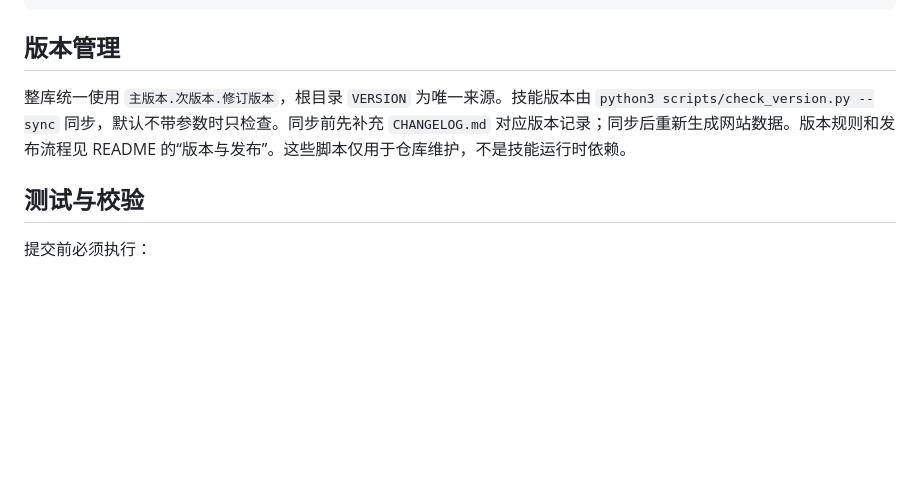
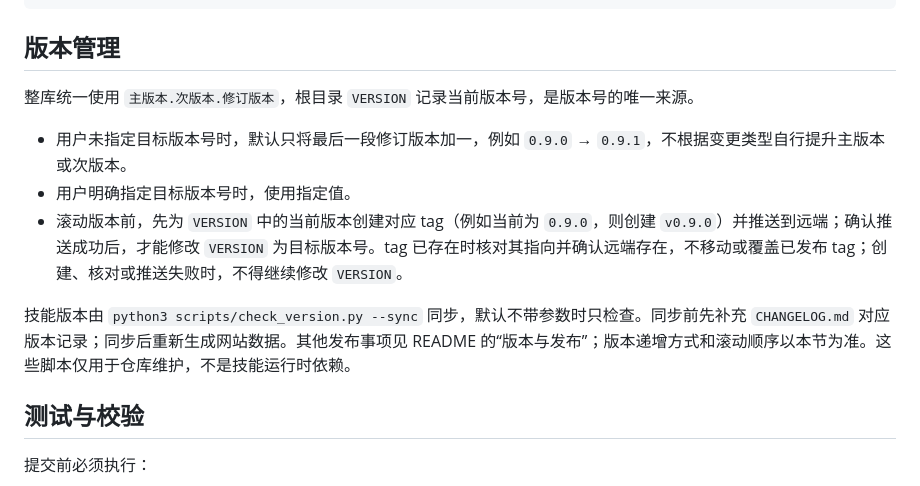
Before and after one commit to coolbeevip/team-ai-skills, a Markdown page: AGENTS.md, the part around the change. Rendered like a GitHub page; blank space fills up the shorter version.

Commit message:
Document version rollover and tag ordering rules

```diff
--- a/AGENTS.md
+++ b/AGENTS.md
@@ -166,7 +166,13 @@ triggers:
 
 ## 版本管理
 
-整库统一使用 `主版本.次版本.修订版本`，根目录 `VERSION` 为唯一来源。技能版本由 `python3 scripts/check_version.py --sync` 同步，默认不带参数时只检查。同步前先补充 `CHANGELOG.md` 对应版本记录；同步后重新生成网站数据。版本规则和发布流程见 README 的“版本与发布”。这些脚本仅用于仓库维护，不是技能运行时依赖。
+整库统一使用 `主版本.次版本.修订版本`，根目录 `VERSION` 记录当前版本号，是版本号的唯一来源。
+
+- 用户未指定目标版本号时，默认只将最后一段修订版本加一，例如 `0.9.0` → `0.9.1`，不根据变更类型自行提升主版本或次版本。
+- 用户明确指定目标版本号时，使用指定值。
+- 滚动版本前，先为 `VERSION` 中的当前版本创建对应 tag（例如当前为 `0.9.0`，则创建 `v0.9.0`）并推送到远端；确认推送成功后，才能修改 `VERSION` 为目标版本号。tag 已存在时核对其指向并确认远端存在，不移动或覆盖已发布 tag；创建、核对或推送失败时，不得继续修改 `VERSION`。
+
+技能版本由 `python3 scripts/check_version.py --sync` 同步，默认不带参数时只检查。同步前先补充 `CHANGELOG.md` 对应版本记录；同步后重新生成网站数据。其他发布事项见 README 的“版本与发布”；版本递增方式和滚动顺序以本节为准。这些脚本仅用于仓库维护，不是技能运行时依赖。
 
 ## 测试与校验
 
```
